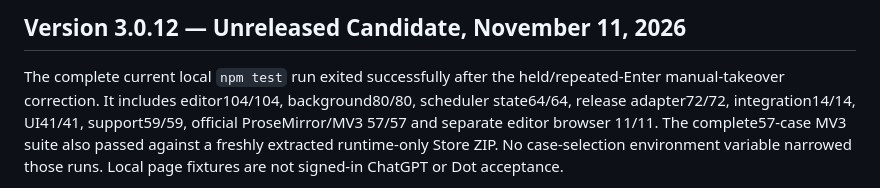
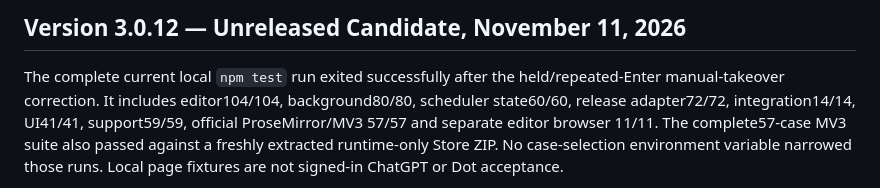
Before and after one commit to 1235357/agent-continue, a Markdown page: VALIDATION.md, the part around the change. GitHub-like rendering.

Commit message:
docs: correct the scheduler state receipt to 60 cases
The retained full npm log and the fresh direct run both report 60/60, not 64/64. Keep the validation statement aligned with the actual receipt.

```diff
--- a/VALIDATION.md
+++ b/VALIDATION.md
@@ -4,7 +4,7 @@
 
 The complete current local `npm test` run exited successfully after the
 held/repeated-Enter manual-takeover correction. It includes editor104/104,
-background80/80, scheduler state64/64, release adapter72/72, integration14/14,
+background80/80, scheduler state60/60, release adapter72/72, integration14/14,
 UI41/41, support59/59, official ProseMirror/MV3 57/57 and separate editor browser
 11/11. The complete57-case MV3 suite also passed against a freshly extracted
 runtime-only Store ZIP. No case-selection environment variable narrowed those
```
